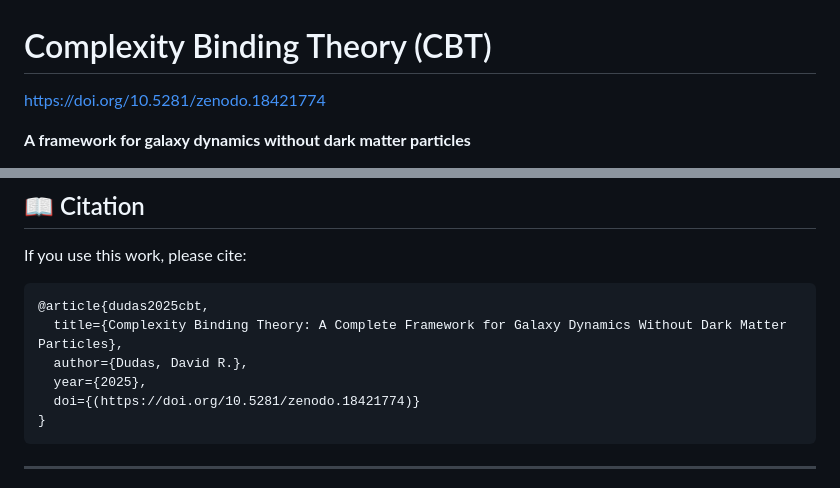
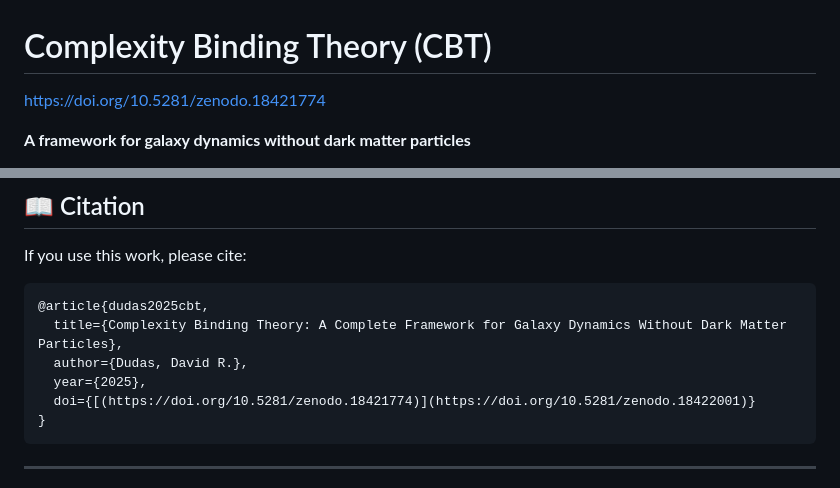
Before and after one commit to DavidRDudas/CBT, a Markdown page: README.md, 2 parts joined by grey strips. GitHub-like rendering.

Commit message:
Update DOI links in README.md

````diff
--- a/README.md
+++ b/README.md
@@ -1,6 +1,6 @@
 # Complexity Binding Theory (CBT)
 
-https://doi.org/10.5281/zenodo.18421774
+[https://doi.org/10.5281/zenodo.18421774](https://doi.org/10.5281/zenodo.18422001)
 
 **A framework for galaxy dynamics without dark matter particles**
 
@@ -150,7 +150,7 @@ If you use this work, please cite:
   title={Complexity Binding Theory: A Complete Framework for Galaxy Dynamics Without Dark Matter Particles},
   author={Dudas, David R.},
   year={2025},
-  doi={(https://doi.org/10.5281/zenodo.18421774)}
+  doi={[(https://doi.org/10.5281/zenodo.18421774)](https://doi.org/10.5281/zenodo.18422001)}
 }
 ```
 
````
